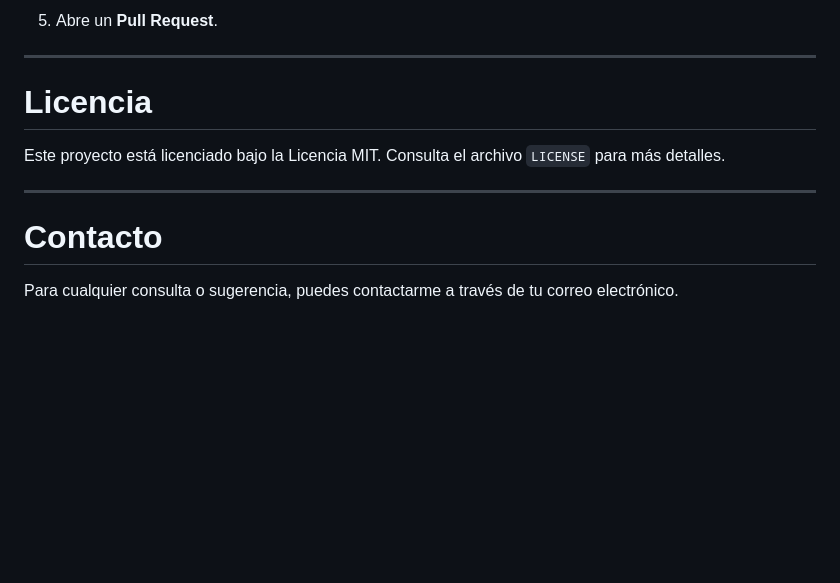
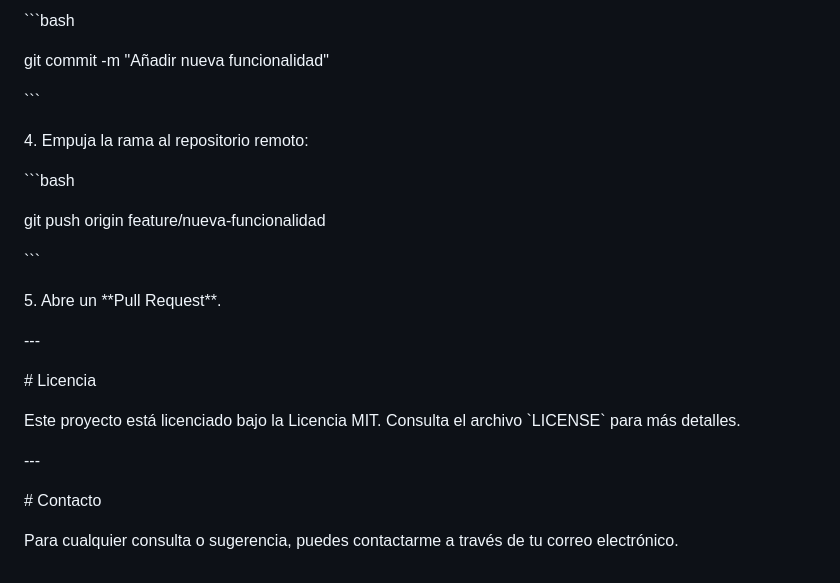
Before and after one commit to lreyesDetecEsteno/testManolo, a Markdown page: README.md, the part around the change printed below. Drawn GitHub-style; blank space fills up the shorter version.

```diff
--- a/README.md
+++ b/README.md
@@ -152,14 +176,28 @@ Después de subir los archivos, serás redirigido a una página donde podrás ve
 
-5. Abre un **Pull Request**.
+\`\`\`bash
 
----
+git commit -m "Añadir nueva funcionalidad"
 
-# Licencia
+\`\`\`
 
-Este proyecto está licenciado bajo la Licencia MIT. Consulta el archivo `LICENSE` para más detalles.
+4\. Empuja la rama al repositorio remoto:
 
----
+\`\`\`bash
 
-# Contacto
+git push origin feature/nueva-funcionalidad
+
+\`\`\`
+
+5\. Abre un \*\*Pull Request\*\*.
+
+\---
+
+\# Licencia
+
+Este proyecto está licenciado bajo la Licencia MIT. Consulta el archivo \`LICENSE\` para más detalles.
+
+\---
+
+\# Contacto
 
 Para cualquier consulta o sugerencia, puedes contactarme a través de tu correo electrónico.
```
Also changed, not shown: other parts of README.md (+108 -84 lines).
